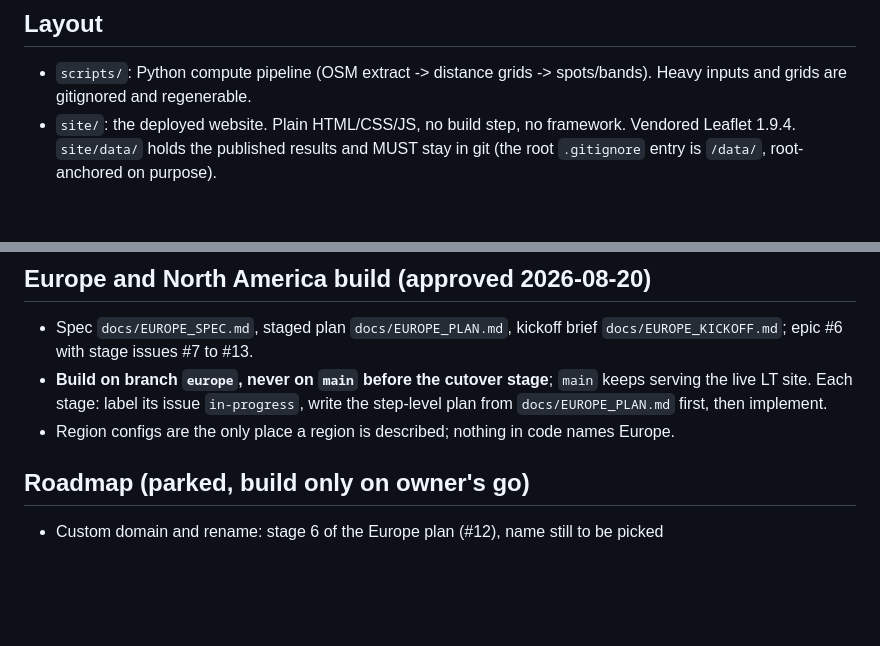
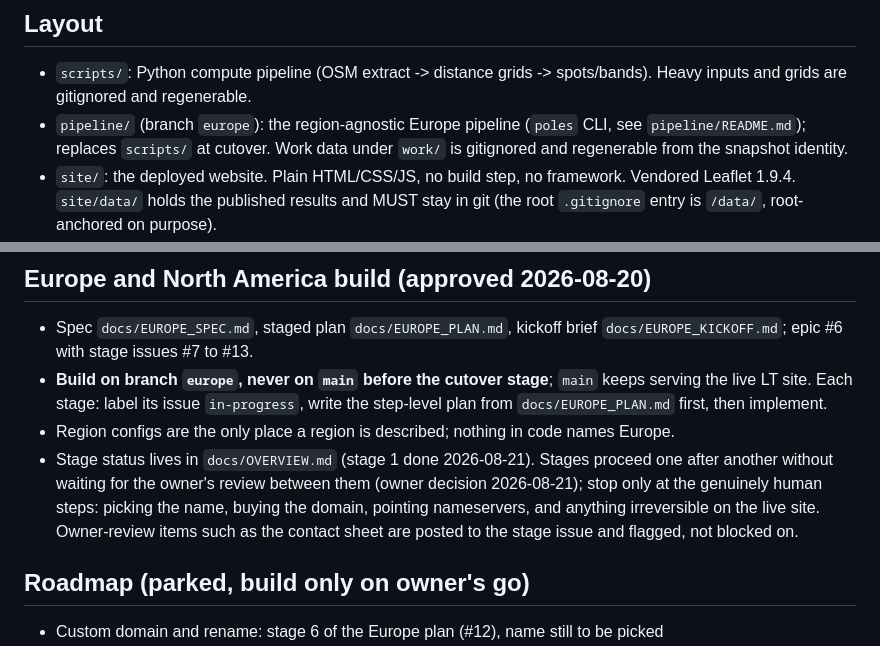
Before and after one commit to donataskasp/poles-of-remoteness, a Markdown page: CLAUDE.md, 2 parts joined by grey strips. GitHub-like rendering; blank space fills up the shorter version.

Commit message:
Session close: LOG entry for stage 1, pipeline/ in CLAUDE.md layout, stages proceed without owner review between them; scrub local paths from the plan

```diff
--- a/CLAUDE.md
+++ b/CLAUDE.md
@@ -14,6 +14,7 @@ Orient first: read docs/OVERVIEW.md (what works, what is not done, current statu
 ## Layout
 
 - `scripts/`: Python compute pipeline (OSM extract -> distance grids -> spots/bands). Heavy inputs and grids are gitignored and regenerable.
+- `pipeline/` (branch `europe`): the region-agnostic Europe pipeline (`poles` CLI, see `pipeline/README.md`); replaces `scripts/` at cutover. Work data under `work/` is gitignored and regenerable from the snapshot identity.
 - `site/`: the deployed website. Plain HTML/CSS/JS, no build step, no framework. Vendored Leaflet 1.9.4. `site/data/` holds the published results and MUST stay in git (the root `.gitignore` entry is `/data/`, root-anchored on purpose).
 - `worker.js` + `wrangler.jsonc`: Cloudflare Worker: serves `site/` as static assets; GET requests to `/` also log one privacy-clean view to Workers Analytics Engine (dataset `atokiausia_views`, blob order documented in the file). No IPs, no raw user agents, no cookies.
 - `.github/workflows/deploy-cloudflare.yml`: deploys the Worker on pushes to main touching `site/**`, `worker.js`, or `wrangler.jsonc`, then verifies the live URL.
@@ -65,6 +66,7 @@ Orient first: read docs/OVERVIEW.md (what works, what is not done, current statu
 - Spec `docs/EUROPE_SPEC.md`, staged plan `docs/EUROPE_PLAN.md`, kickoff brief `docs/EUROPE_KICKOFF.md`; epic #6 with stage issues #7 to #13.
 - **Build on branch `europe`, never on `main` before the cutover stage**; `main` keeps serving the live LT site. Each stage: label its issue `in-progress`, write the step-level plan from `docs/EUROPE_PLAN.md` first, then implement.
 - Region configs are the only place a region is described; nothing in code names Europe.
+- Stage status lives in `docs/OVERVIEW.md` (stage 1 done 2026-08-21). Stages proceed one after another without waiting for the owner's review between them (owner decision 2026-08-21); stop only at the genuinely human steps: picking the name, buying the domain, pointing nameservers, and anything irreversible on the live site. Owner-review items such as the contact sheet are posted to the stage issue and flagged, not blocked on.
 
 ## Roadmap (parked, build only on owner's go)
 
```
Also changed, not shown: docs/LOG.md (+4 -0 lines), 1 other file.
